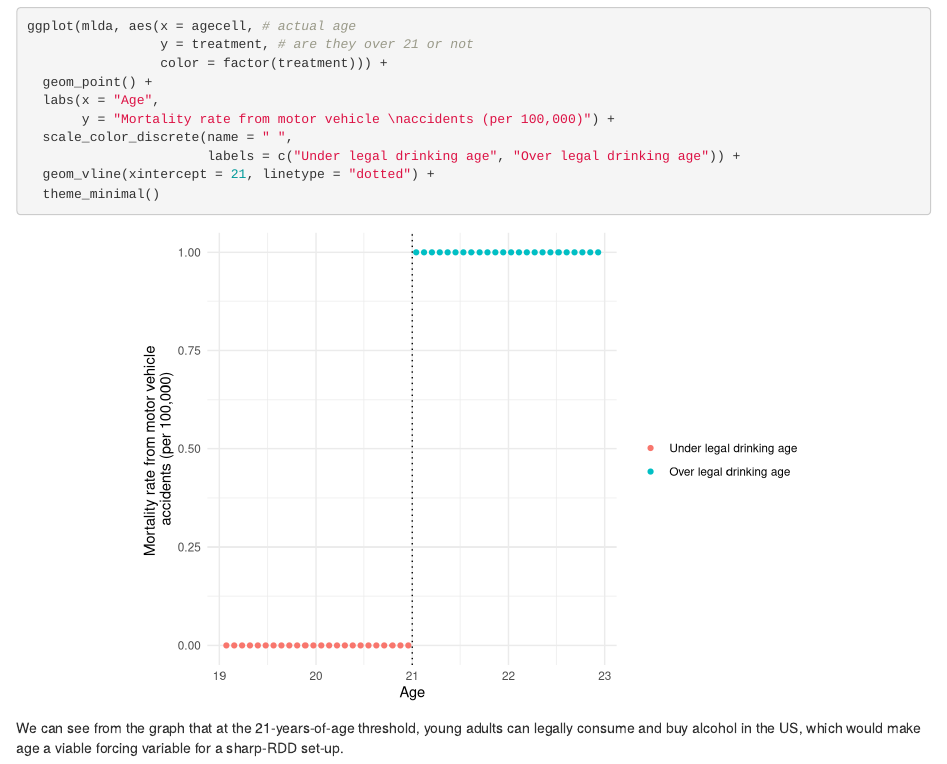
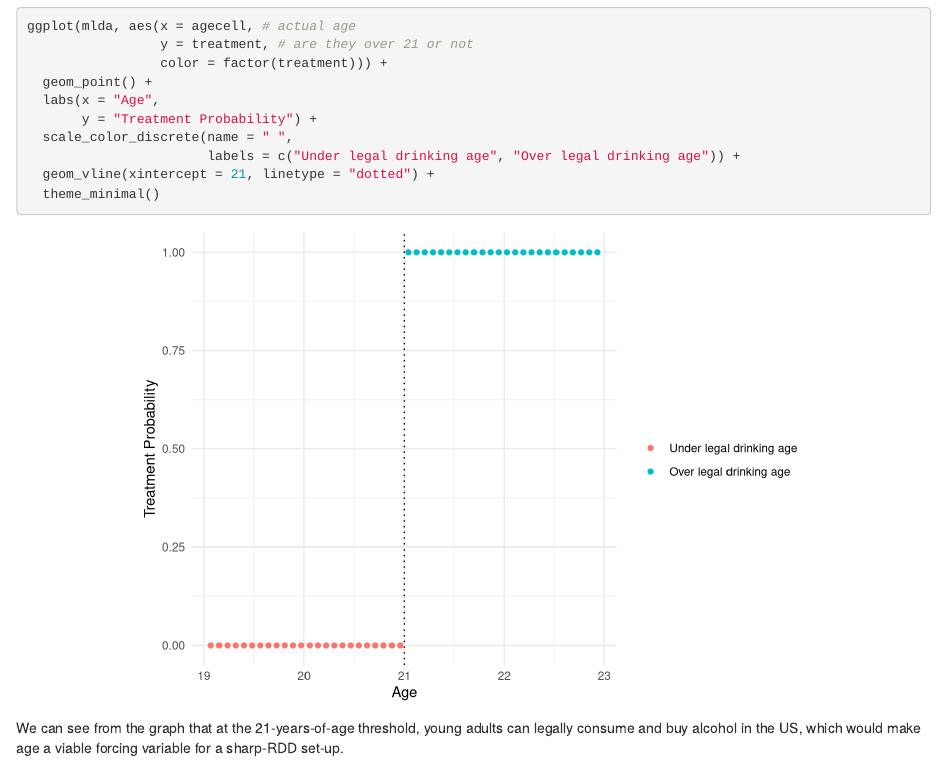
Before and after one commit to seramirezruiz/stats-ii-lab, an R Markdown document (Session 6/week_6_RDD.Rmd): the page in a window 1100 px wide, from 820 px down. Rendered offline with R 4.5, knitr and Pandoc, with nearby package versions.

Commit message:
small fix

```diff
--- a/Session 6/week_6_RDD.Rmd
+++ b/Session 6/week_6_RDD.Rmd
@@ -42,7 +42,7 @@ ggplot(mlda, aes(x = agecell, # actual age
                  color = factor(treatment))) +
   geom_point() +
   labs(x = "Age",
-       y = "Mortality rate from motor vehicle \naccidents (per 100,000)") +
+       y = "Treatment Probability") +
   scale_color_discrete(name = " ",
                        labels = c("Under legal drinking age", "Over legal drinking age")) +
   geom_vline(xintercept = 21, linetype = "dotted") +
```
Also changed, not shown: Session 6/week_6_RDD.html.
